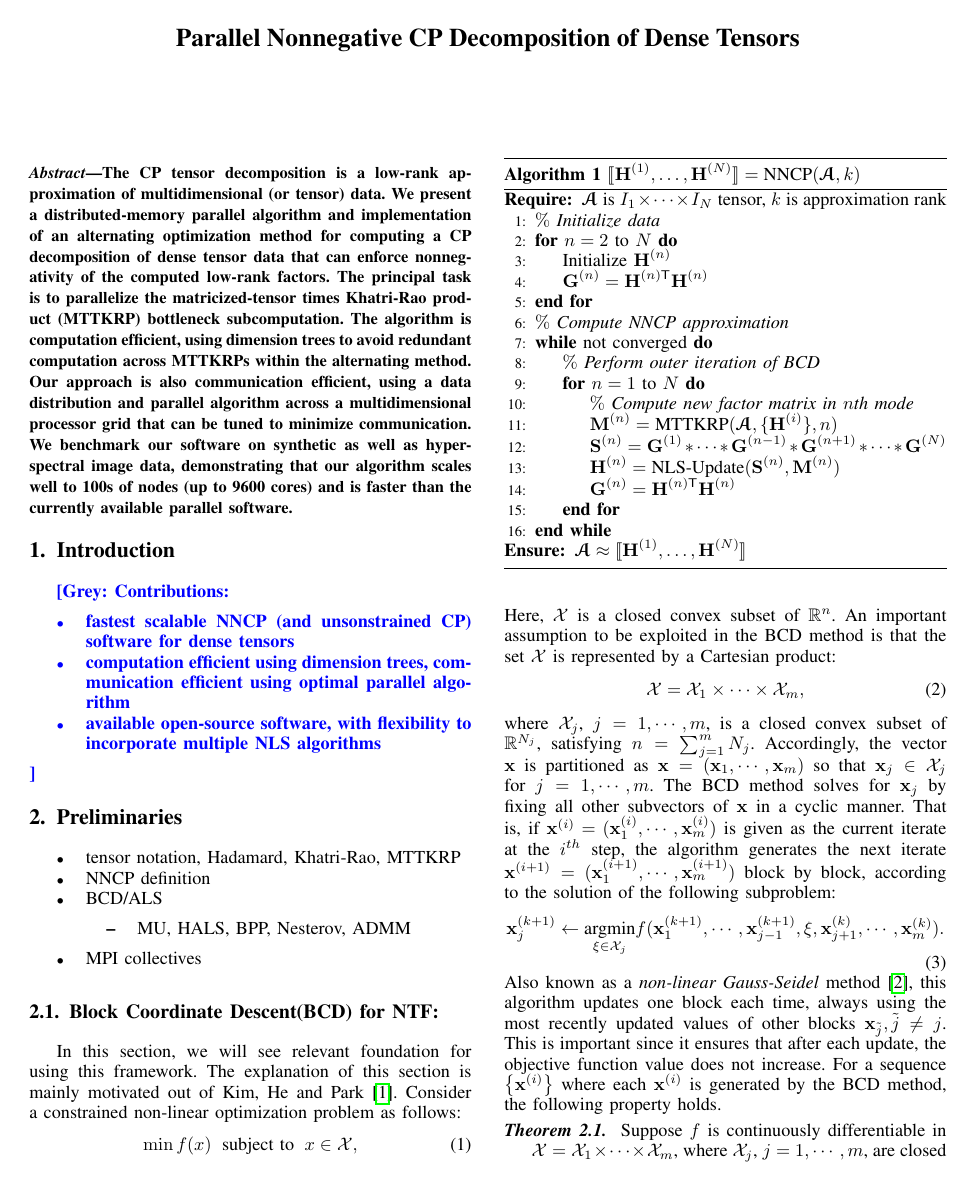
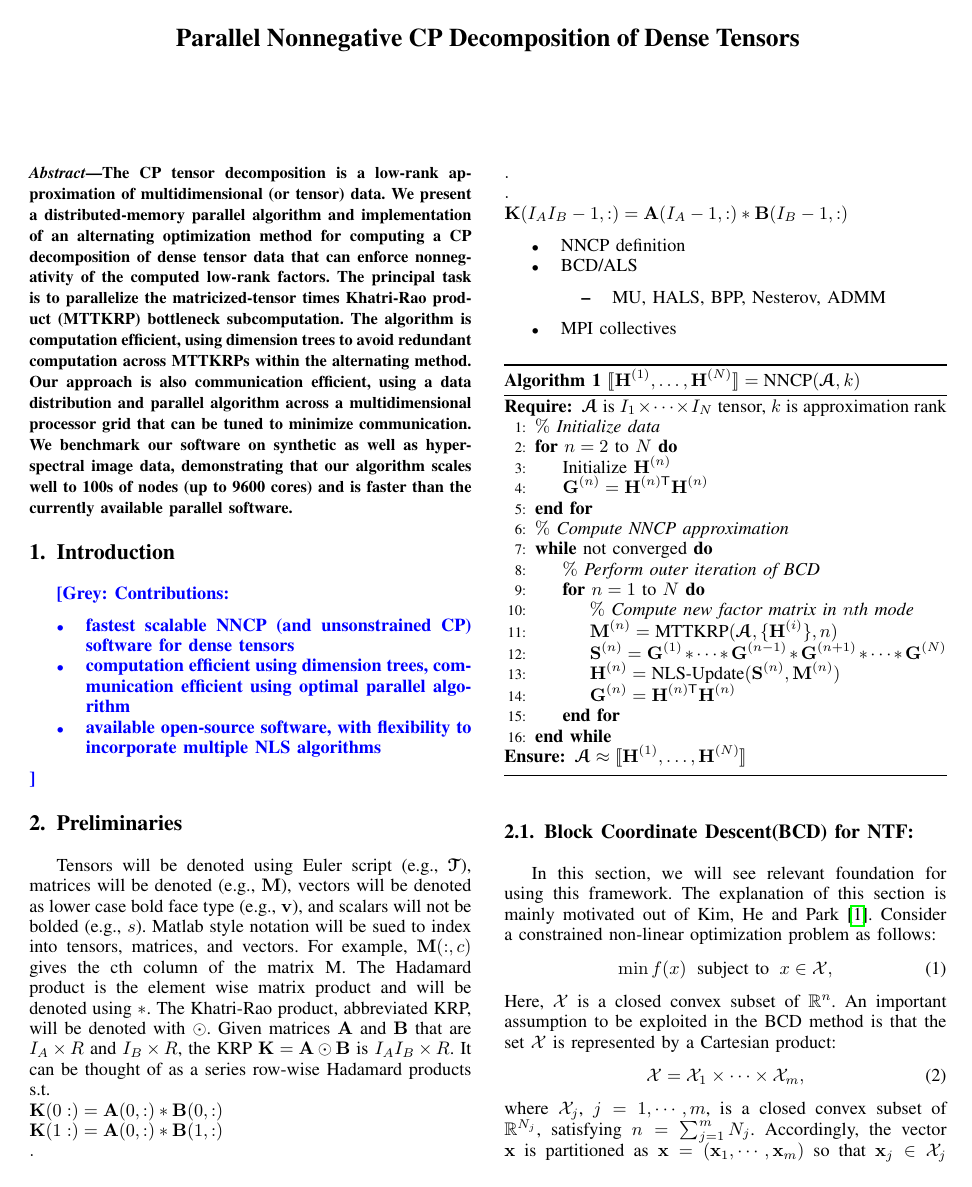
Before and after one commit to ramkikannan/planc, a LaTeX paper (latex/sc18/paper.tex, which reads latex/sc18/prelims.tex): page 1 of 5. Compiled offline with pdfLaTeX; a missing font is replaced by an installed copy or a similar font; a LaTeX package or settings file that is missing is left out.

Commit message:
Some minor prelims work

```diff
--- a/latex/sc18/prelims.tex
+++ b/latex/sc18/prelims.tex
@@ -3,8 +3,12 @@
 \section{Preliminaries}
 \label{sec:prelims}
 
+	Tensors will be denoted using Euler script (e.g., $\T{T}$), matrices will be denoted (e.g., $\M{M}$), vectors will be denoted as lower case bold face type (e.g., $\V{v}$), and scalars will not be bolded (e.g., $s$). Matlab style notation will be sued to index into tensors, matrices, and vectors. For example, $\M{M}(:,c)$ gives the cth column of the matrix M.
+	The Hadamard product is the element wise matrix product and will be denoted using $*$.
+	The Khatri-Rao product, abbreviated KRP, will be denoted with $\Khat$. Given matrices $\M{A}$ and $\M{B}$ that are $I_{A} \times R$ and $I_{B} \times R$, the KRP $\M{K} = \M{A} \Khat \M{B}$ is $I_{A}I_{B} \times R$. It can be thought of as a series row-wise Hadamard products s.t. \\$\M{K}(0:) = \M{A}(0,:) * \M{B}(0,:)\\ \M{K}(1:) = \M{A}(0,:) * \M{B}(1,:)  \\.\\.\\. \\ \M{K}(I_{A}I_{B} - 1,:) = \M{A}(I_{A}-1,:) * \M{B}(I_{B}-1,:)$
+
 \begin{itemize}
-	\item tensor notation, Hadamard, Khatri-Rao, MTTKRP
+	%\item tensor notation, Hadamard, Khatri-Rao,
 	\item NNCP definition
 	\item BCD/ALS
 	\begin{itemize}
```
